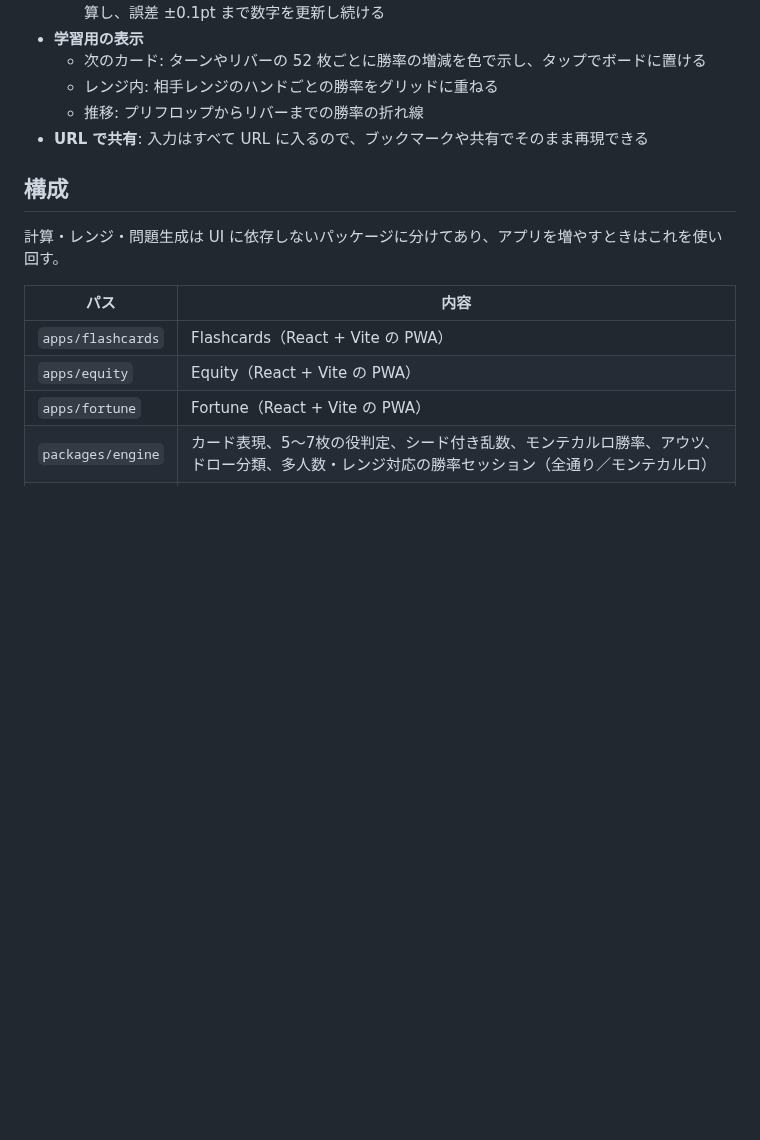
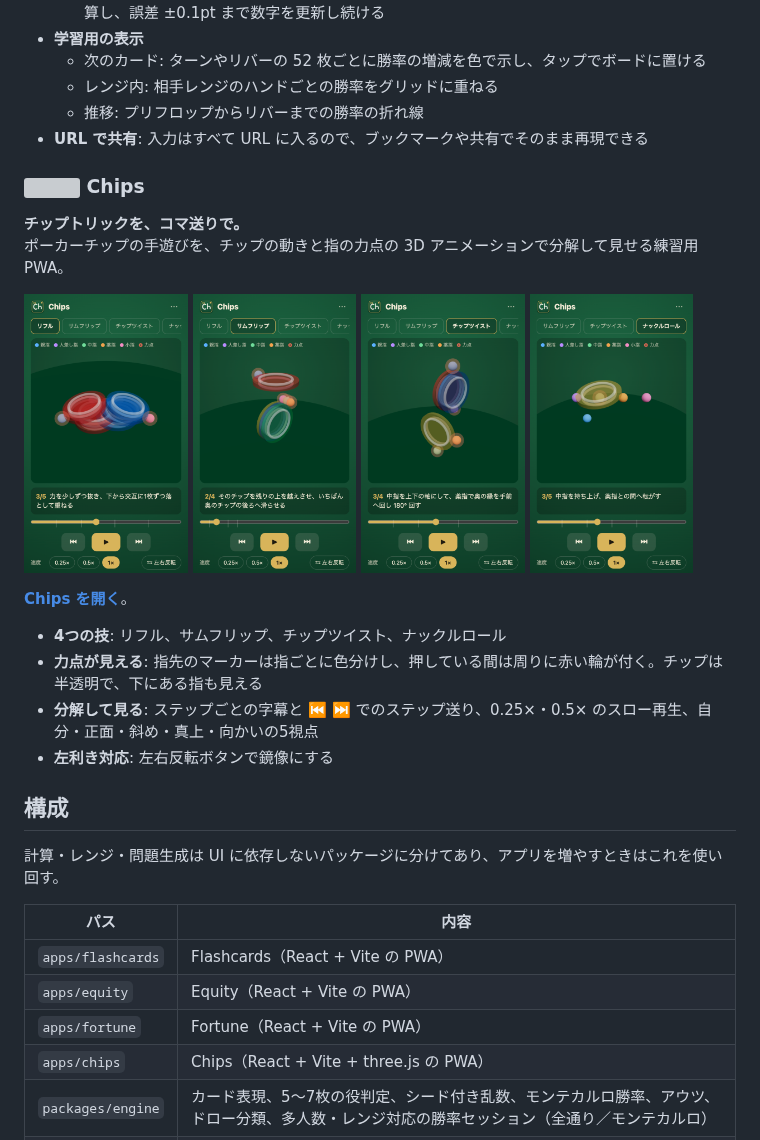
Before and after one commit to jackchuka/holdem-lab, a Markdown page: README.md, the part around the change. Drawn GitHub-style; pictures changed too: docs/assets/chips-chip-twist.png (added), docs/assets/chips-knuckle-roll.png (added), docs/assets/chips-riffle.png (added); blank space fills up the shorter version; grey boxes are pictures that could not be loaded.

Commit message:
docs(chips): README section and screenshots

```diff
--- a/README.md
+++ b/README.md
@@ -87,6 +87,20 @@
   - 推移: プリフロップからリバーまでの勝率の折れ線
 - **URL で共有**: 入力はすべて URL に入るので、ブックマークや共有でそのまま再現できる
 
+### <img src="apps/chips/public/icon.svg" width="28" align="top" alt=""> Chips
+
+**チップトリックを、コマ送りで。**<br>
+ポーカーチップの手遊びを、チップの動きと指の力点の 3D アニメーションで分解して見せる練習用 PWA。
+
+<img src="docs/assets/chips-riffle.png" width="23%" alt="リフル"> <img src="docs/assets/chips-thumb-flip.png" width="23%" alt="サムフリップ"> <img src="docs/assets/chips-chip-twist.png" width="23%" alt="チップツイスト"> <img src="docs/assets/chips-knuckle-roll.png" width="23%" alt="ナックルロール">
+
+**[Chips を開く](https://holdem-lab.com/chips/)**。
+
+- **4つの技**: リフル、サムフリップ、チップツイスト、ナックルロール
+- **力点が見える**: 指先のマーカーは指ごとに色分けし、押している間は周りに赤い輪が付く。チップは半透明で、下にある指も見える
+- **分解して見る**: ステップごとの字幕と ⏮ ⏭ でのステップ送り、0.25×・0.5× のスロー再生、自分・正面・斜め・真上・向かいの5視点
+- **左利き対応**: 左右反転ボタンで鏡像にする
+
 ## 構成
 
 計算・レンジ・問題生成は UI に依存しないパッケージに分けてあり、アプリを増やすときはこれを使い回す。
@@ -96,6 +110,7 @@
 | `apps/flashcards` | Flashcards（React + Vite の PWA） |
 | `apps/equity` | Equity（React + Vite の PWA） |
 | `apps/fortune` | Fortune（React + Vite の PWA） |
+| `apps/chips` | Chips（React + Vite + three.js の PWA） |
 | `packages/engine` | カード表現、5〜7枚の役判定、シード付き乱数、モンテカルロ勝率、アウツ、ドロー分類、多人数・レンジ対応の勝率セッション（全通り／モンテカルロ） |
 | `packages/ranges` | レンジ表記（`A2s+` など）の展開と検証、6-max 100bb RFI データ、重み付きレンジの表記の解析と生成 |
 | `packages/quiz` | 問題の型、4分野の問題生成、採点、問題文の日英辞書 |
```
